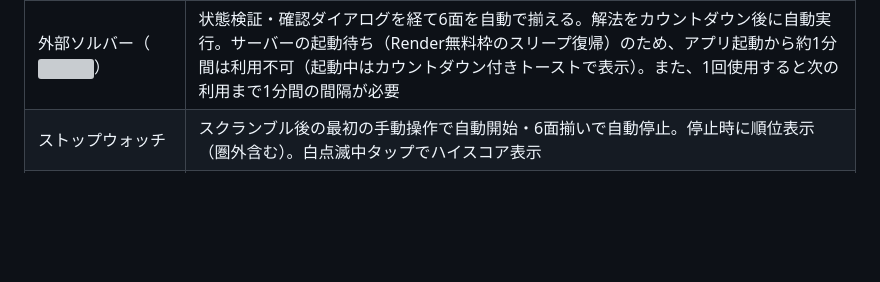
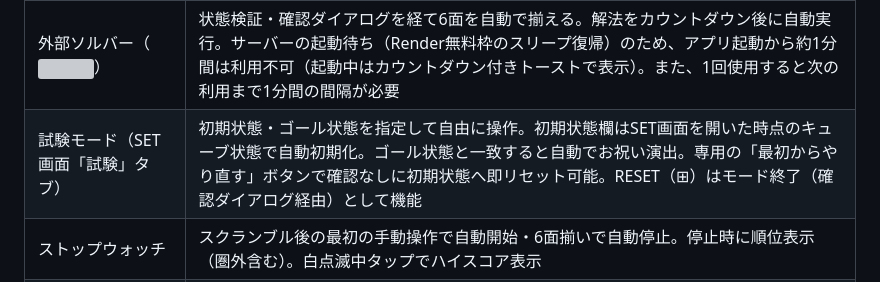
Before and after one commit to itachiwalker/cubew, a Markdown page: README.ja.md, the part around one of its changes. Drawn GitHub-style; blank space fills up the shorter version; grey boxes are pictures that could not be loaded.

Commit message:
試験モードについて追記

```diff
--- a/README.ja.md
+++ b/README.ja.md
@@ -38,4 +38,5 @@ GitHub Pages [https://itachiwalker.github.io/cubew](https://itachiwalker.github.
 | 外部ソルバー（<img src="icons/icon-solve.svg" width="14" align="absmiddle">） | 状態検証・確認ダイアログを経て6面を自動で揃える。解法をカウントダウン後に自動実行。サーバーの起動待ち（Render無料枠のスリープ復帰）のため、アプリ起動から約1分間は利用不可（起動中はカウントダウン付きトーストで表示）。また、1回使用すると次の利用まで1分間の間隔が必要 |
+| 試験モード（SET画面「試験」タブ） | 初期状態・ゴール状態を指定して自由に操作。初期状態欄はSET画面を開いた時点のキューブ状態で自動初期化。ゴール状態と一致すると自動でお祝い演出。専用の「最初からやり直す」ボタンで確認なしに初期状態へ即リセット可能。RESET（⊞）はモード終了（確認ダイアログ経由）として機能 |
 | ストップウォッチ | スクランブル後の最初の手動操作で自動開始・6面揃いで自動停止。停止時に順位表示（圏外含む）。白点滅中タップでハイスコア表示 |
 | ハイスコア | スクランブル後に6面揃えたタイムを上位10件保存。クリア後にハイスコア画面を自動表示・今回のタイムを強調 |
 | お祝い演出 | 6面揃えると花火・視点回転・メッセージ表示（9言語対応、長文は横スクロール） |
```
Also changed, not shown: other parts of README.ja.md (+2 -2 lines), README.md (+3 -2 lines).
